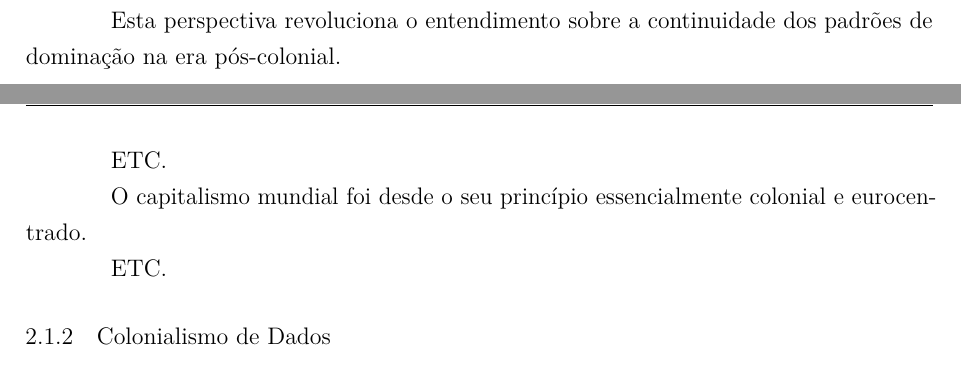
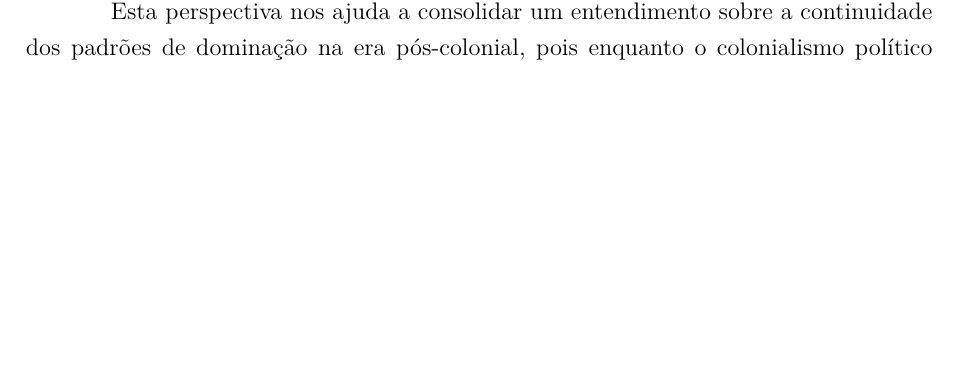
Before and after one commit to melrs/TCC, a LaTeX thesis (utfpr-tcc.tex, which reads estrutura/textuais/desenvolvimento/revisao-de-literatura.tex): two parts of pages 10 and 11 of 20 before the commit and part of page 10 of 20 after it, the two joined at a grey line, cut so that both start at the same text, the shorter picture padded with empty space. Compiled offline with pdfLaTeX.

Commit message:
Colonialidade do Poder

```diff
--- a/estrutura/textuais/desenvolvimento/revisao-de-literatura.tex
+++ b/estrutura/textuais/desenvolvimento/revisao-de-literatura.tex
@@ -20 +14,7 @@ Para além da procedência geográfica, esses termos agora adquirem uma conotaç
 
+Esta perspectiva nos ajuda a consolidar um entendimento sobre a continuidade dos padrões de dominação na era pós-colonial, pois enquanto o colonialismo político tem duração limitada no tempo e termina com a independência formal, a colonialidade perdura após a independência política, reproduzindo-se estruturalmente nas sociedades contemporâneas. É neste padrão de poder mundial que a hegemonia de instituições específicas moldam diversos âmbitos da existência social: a empresa capitalista controla o trabalho, a família burguesa articula as relações de sexo/gênero, o Estado-nação define a autoridade, e, por fim, o eurocentrismo influencia a intersubjetividade
+ \cite{quijano2005}.
+
+A colonialidade do poder é, portanto, fundamental para explicar a elaboração e hegemonia dessa perspectiva eurocêntrica sobre a subjetividade do colonizado\footnote{
+Duas das características do colonialismo digital remontam mais diretamente ao colonialismo histórico, por se tratar de um controle material sobre recursos/territórios colonizados (controle da infraestrutura, controle da extração de minérios), mas, quando falo de colonialismo de dados e, mesmo, de capitalismo de vigilância, acho que é importante fundamentar a perspectiva de controle de subjetividades pelo eurocentrismo, por isso o conceito de colonialidade do poder casa bem aqui. Acho que vou retomar essa discussão ainda.
+}.
@@ -22,20 +21,7 @@ Todas formas de controle do trabalho na América foram deliberadamente estabelec
 
 
-A posição privilegiada da Europa deu aos brancos vantagem no comércio mundial. Isso permitiu a concentração do controle do capital comercial, trabalho e recursos de produção no mercado mundial, reforçado pela expansão colonial. A colonialidade do controle do trabalho determinou a distribuição geográfica dessas formas, concentrando a relação capital-salário na Europa e socialmente entre os europeus no mundo, constituindo a Europa no centro do capitalismo mundial
+\citeonline{Faustino2023} definem o colonialismo digital como a dinâmica do capitalismo tardio que constitui sua existência a partir de dois elementos intercambiáveis: uma nova repartição do mundo em espaços de exploração econômica e o colonialismo de dados.
 
-
-Esta perspectiva revoluciona o entendimento sobre a continuidade dos padrões de dominação na era pós-colonial.
-
-ETC.
-
-
-O capitalismo mundial foi desde o seu princípio essencialmente colonial e eurocentrado.
-
-ETC.
-
-
-\subsection{Colonialismo de Dados}
-\label{subsec:colDados}
 Colonialismo de dados é definido como uma nova forma de colonialismo que se apoia na apropriação massiva da vida humana por meio da coleta contínua e exploração dos dados pessoais. Essa dinâmica combina práticas predatórias históricas do colonialismo tradicional com as capacidades computacionais atuais para quantificar comportamentos humanos. Trata-se não apenas de metáfora: é uma estrutura real que recria relações desiguais entre países ricos (Norte Global) e pobres ou em desenvolvimento (Sul Global), onde os fluxos de dados são extraídos predominantemente das periferias em direção às corporações tecnológicas concentradas no Norte. \cite{Silveira2021}
 
 ETC.
```
Also changed, not shown: estrutura/textuais/desenvolvimento/revisao-de-literatura.tex (13 more changed lines).
